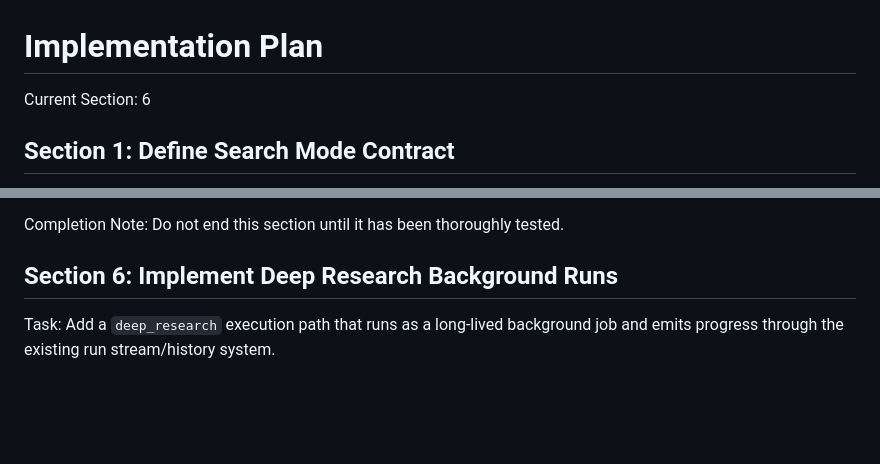
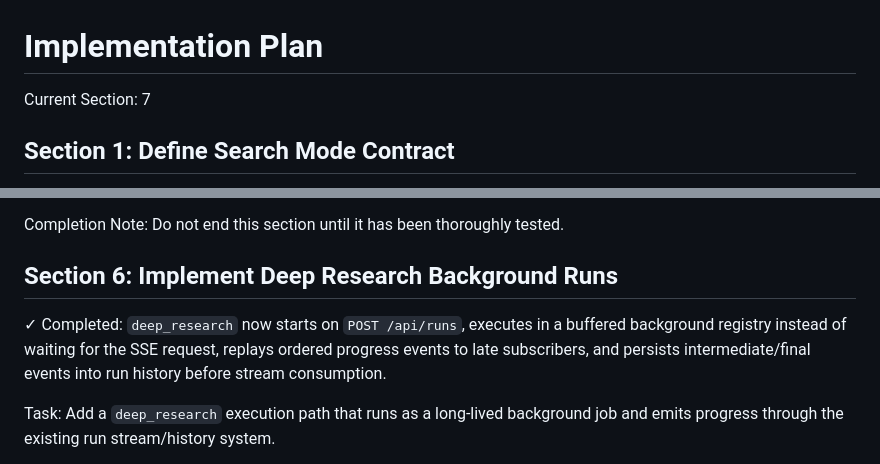
Before and after one commit to Nickbohm555/web-agent, a Markdown page: IMPLEMENTATION_PLAN.md, 2 parts joined by grey strips. GitHub-like rendering; blank space fills up the shorter version.

Commit message:
Mark implementation plan section 6 complete

```diff
--- a/IMPLEMENTATION_PLAN.md
+++ b/IMPLEMENTATION_PLAN.md
@@ -1,5 +1,5 @@
 # Implementation Plan
-Current Section: 6
+Current Section: 7
 
 ## Section 1: Define Search Mode Contract
 
@@ -118,6 +118,8 @@ Completion Note:
 Do not end this section until it has been thoroughly tested.
 
 ## Section 6: Implement Deep Research Background Runs
+
+✓ Completed: `deep_research` now starts on `POST /api/runs`, executes in a buffered background registry instead of waiting for the SSE request, replays ordered progress events to late subscribers, and persists intermediate/final events into run history before stream consumption.
 
 Task:
 Add a `deep_research` execution path that runs as a long-lived background job and emits progress through the existing run stream/history system.
```
